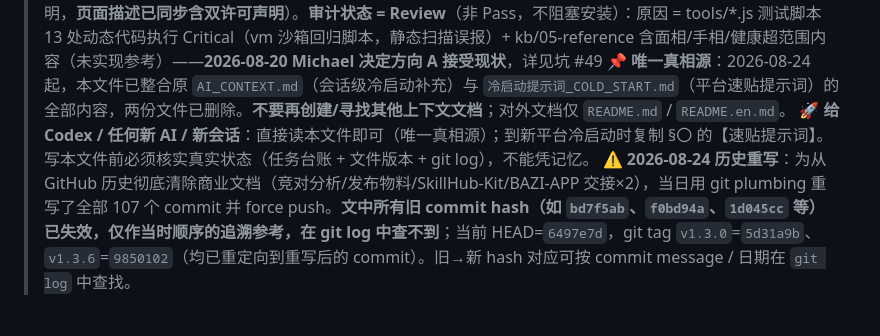
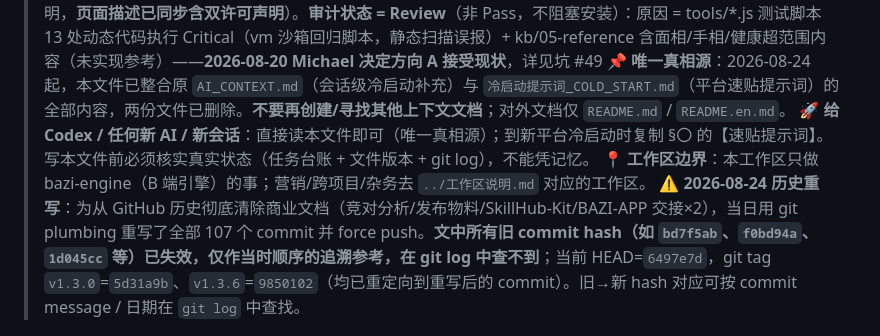
Before and after one commit to ruanxiaoer888/bazi-engine, a Markdown page: HANDOFF.md, the part around the change. GitHub-like rendering.

Commit message:
docs: 新增工作区说明.md（本工作区只做 bazi-engine 的事）+ HANDOFF 顶部登记工作区边界

```diff
--- a/HANDOFF.md
+++ b/HANDOFF.md
@@ -5,6 +5,7 @@
 > 发布状态：✅ **双平台均已上架**（2026-08-17 确认）——① SkillHub（腾讯）**已发布**（「生态杀手」分类，申诉通过；平台归一化显示 V1.0.0，见坑 #21）；② ClawHub（OpenClaw 官方市场）**已发布**（Productivity 分类，SkillSpector 扫描通过转 Published；**2026-08-20 用 `clawhub skill publish` CLI 重新发布 v1.3.6 成功**，安全检查通过转公开，latest 已更新，见坑 #49）。⚠️ ClawHub 卡片字段坑已闭环：**版本 v0.1.0 → v1.3.6 已修复**；**License 显示 MIT-0 为平台强制**（ClawHub 所有 skill 一律 MIT-0，官方文档原文，无 per-skill 选项，改不了）——仓库侧已加固（README 双许可市场分发说明 + SKILL.md description 双许可声明，**页面描述已同步含双许可声明**）。**审计状态 = Review**（非 Pass，不阻塞安装）：原因 = tools/*.js 测试脚本 13 处动态代码执行 Critical（vm 沙箱回归脚本，静态扫描误报）+ kb/05-reference 含面相/手相/健康超范围内容（未实现参考）——**2026-08-20 Michael 决定方向 A 接受现状**，详见坑 #49
 > 📌 **唯一真相源**：2026-08-24 起，本文件已整合原 `AI_CONTEXT.md`（会话级冷启动补充）与 `冷启动提示词_COLD_START.md`（平台速贴提示词）的全部内容，两份文件已删除。**不要再创建/寻找其他上下文文档**；对外文档仅 `README.md` / `README.en.md`。
 > 🚀 **给 Codex / 任何新 AI / 新会话**：直接读本文件即可（唯一真相源）；到新平台冷启动时复制 §〇 的【速贴提示词】。写本文件前必须核实真实状态（任务台账 + 文件版本 + git log），不能凭记忆。
+> 📍 **工作区边界**：本工作区只做 bazi-engine（B 端引擎）的事；营销/跨项目/杂务去 `../工作区说明.md` 对应的工作区。
 > ⚠️ **2026-08-24 历史重写**：为从 GitHub 历史彻底清除商业文档（竞对分析/发布物料/SkillHub-Kit/BAZI-APP 交接×2），当日用 git plumbing 重写了全部 107 个 commit 并 force push。**文中所有旧 commit hash（如 `bd7f5ab`、`f0bd94a`、`1d045cc` 等）已失效，仅作当时顺序的追溯参考，在 git log 中查不到**；当前 HEAD=`6497e7d`，git tag `v1.3.0`=`5d31a9b`、`v1.3.6`=`9850102`（均已重定向到重写后的 commit）。旧→新 hash 对应可按 commit message / 日期在 `git log` 中查找。
 
 ---
```
Also changed, not shown: 工作区说明.md (added, +23 -0 lines).
